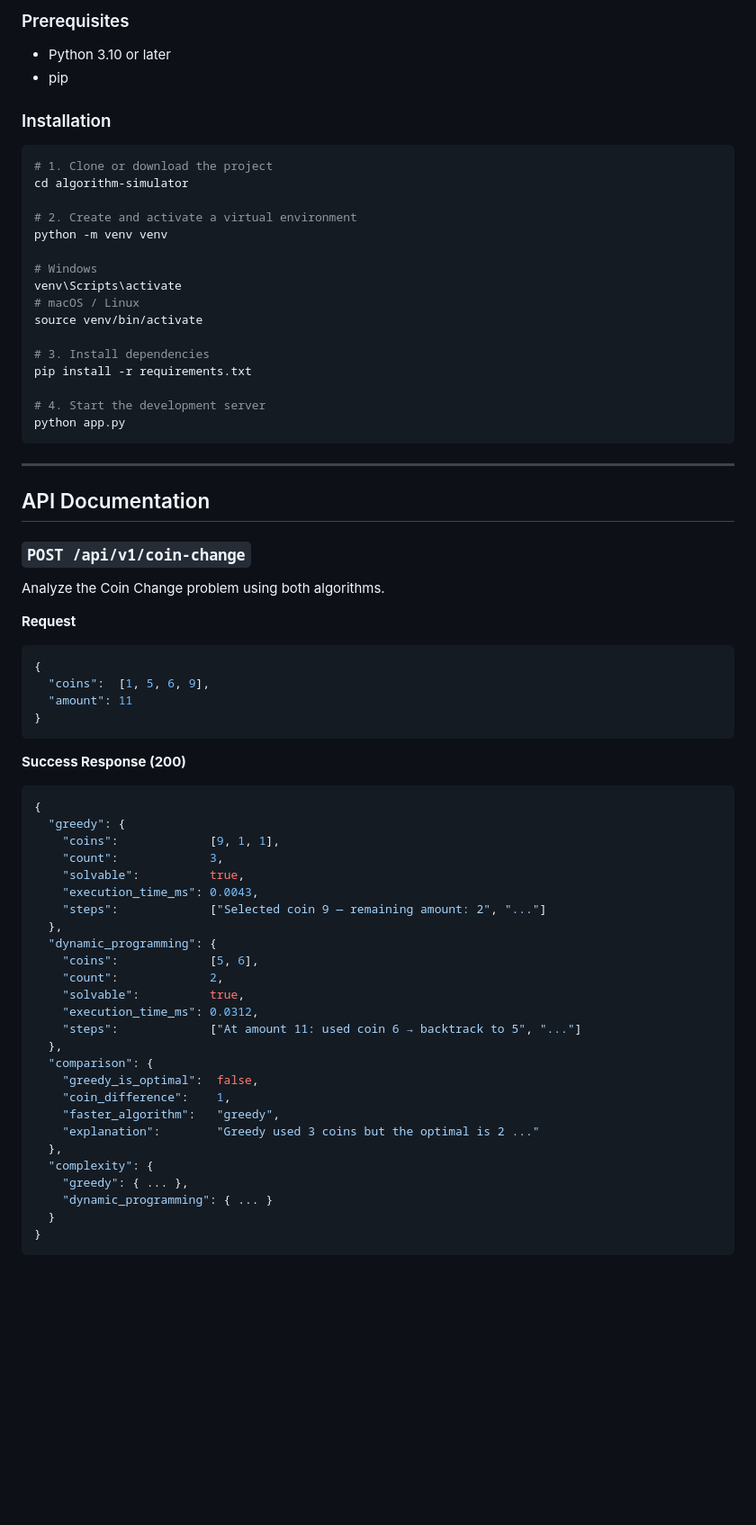
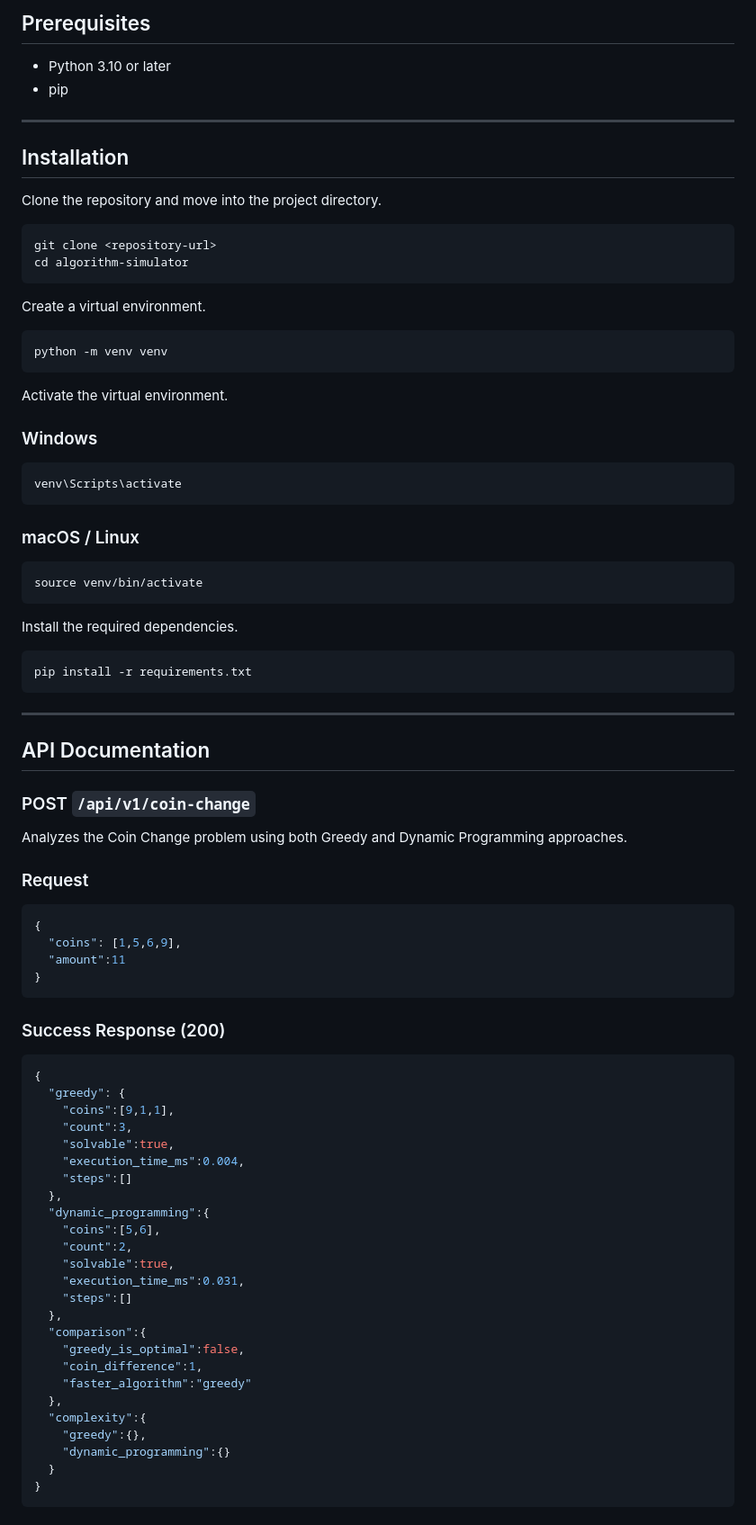
Before and after one commit to ramkorada/Algorithm-Simulator, a Markdown page: README.md, the part around one of its changes. Shown at 90% size. Rendered like a GitHub page; blank space fills up the shorter version.

````diff
--- a/README.md
+++ b/README.md
@@ -84,73 +87,89 @@ algorithm-simulator/
 
-### Prerequisites
+## Prerequisites
 
 - Python 3.10 or later
 - pip
 
-### Installation
+---
+
+## Installation
+
+Clone the repository and move into the project directory.
 
 ```bash
-# 1. Clone or download the project
+git clone <repository-url>
 cd algorithm-simulator
-
-# 2. Create and activate a virtual environment
-python -m venv venv
-
-# Windows
-venv\Scripts\activate
-# macOS / Linux
-source venv/bin/activate
-
-# 3. Install dependencies
-pip install -r requirements.txt
-
-# 4. Start the development server
-python app.py
 ```
 
+Create a virtual environment.
+
+```bash
+python -m venv venv
+```
+
+Activate the virtual environment.
+
+### Windows
+
+```bash
+venv\Scripts\activate
+```
+
+### macOS / Linux
+
+```bash
+source venv/bin/activate
+```
+
+Install the required dependencies.
+
+```bash
+pip install -r requirements.txt
+```
 
 ---
 
 ## API Documentation
 
-### `POST /api/v1/coin-change`
+### POST `/api/v1/coin-change`
 
-Analyze the Coin Change problem using both algorithms.
+Analyzes the Coin Change problem using both Greedy and Dynamic Programming approaches.
 
-**Request**
+### Request
+
 ```json
 {
-  "coins":  [1, 5, 6, 9],
-  "amount": 11
+  "coins": [1,5,6,9],
+  "amount":11
 }
 ```
 
-**Success Response (200)**
+### Success Response (200)
+
 ```json
 {
   "greedy": {
-    "coins":             [9, 1, 1],
-    "count":             3,
-    "solvable":          true,
-    "execution_time_ms": 0.0043,
-    "steps":             ["Selected coin 9 — remaining amount: 2", "..."]
+    "coins":[9,1,1],
+    "count":3,
+    "solvable":true,
+    "execution_time_ms":0.004,
+    "steps":[]
   },
-  "dynamic_programming": {
-    "coins":             [5, 6],
-    "count":             2,
-    "solvable":          true,
-    "execution_time_ms": 0.0312,
-    "steps":             ["At amount 11: used coin 6 → backtrack to 5", "..."]
+  "dynamic_programming":{
+    "coins":[5,6],
+    "count":2,
+    "solvable":true,
+    "execution_time_ms":0.031,
+    "steps":[]
   },
-  "comparison": {
-    "greedy_is_optimal":  false,
-    "coin_difference":    1,
-    "faster_algorithm":   "greedy",
-    "explanation":        "Greedy used 3 coins but the optimal is 2 ..."
+  "comparison":{
+    "greedy_is_optimal":false,
+    "coin_difference":1,
+    "faster_algorithm":"greedy"
   },
-  "complexity": {
-    "greedy": { ... },
-    "dynamic_programming": { ... }
+  "complexity":{
+    "greedy":{},
+    "dynamic_programming":{}
   }
 }
 ```
````
Also changed, not shown: other parts of README.md (+107 -43 lines).
